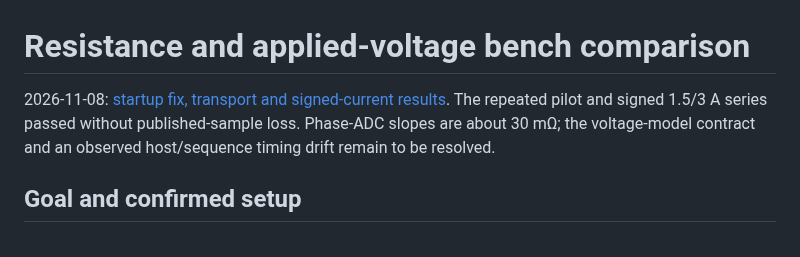
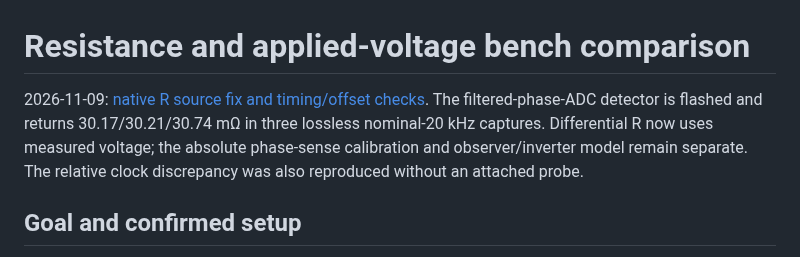
Before and after one commit to okhsunrog/oxifoc, a Markdown page: docs/notes/resistance-bench-plan.md, the part around the change. Rendered like a GitHub page.

Commit message:
Document measured-voltage resistance detection on MK5

```diff
--- a/docs/notes/resistance-bench-plan.md
+++ b/docs/notes/resistance-bench-plan.md
@@ -1,9 +1,10 @@
 # Resistance and applied-voltage bench comparison
 
-2026-11-08: [startup fix, transport and signed-current results](bench-current-voltage-2026-11-08.md).
-The repeated pilot and signed 1.5/3 A series passed without published-sample
-loss. Phase-ADC slopes are about 30 mΩ; the voltage-model contract and an
-observed host/sequence timing drift remain to be resolved.
+2026-11-09: [native R source fix and timing/offset checks](bench-resistance-source-2026-11-09.md).
+The filtered-phase-ADC detector is flashed and returns 30.17/30.21/30.74 mΩ in
+three lossless nominal-20 kHz captures. Differential R now uses measured voltage;
+the absolute phase-sense calibration and observer/inverter model remain separate.
+The relative clock discrepancy was also reproduced without an attached probe.
 
 ## Goal and confirmed setup
 
```
Also changed, not shown: docs/notes/bench-current-voltage-2026-11-08.md (+2 -0 lines), docs/notes/bench-resistance-source-2026-11-09.md (added, +158 -0 lines).
